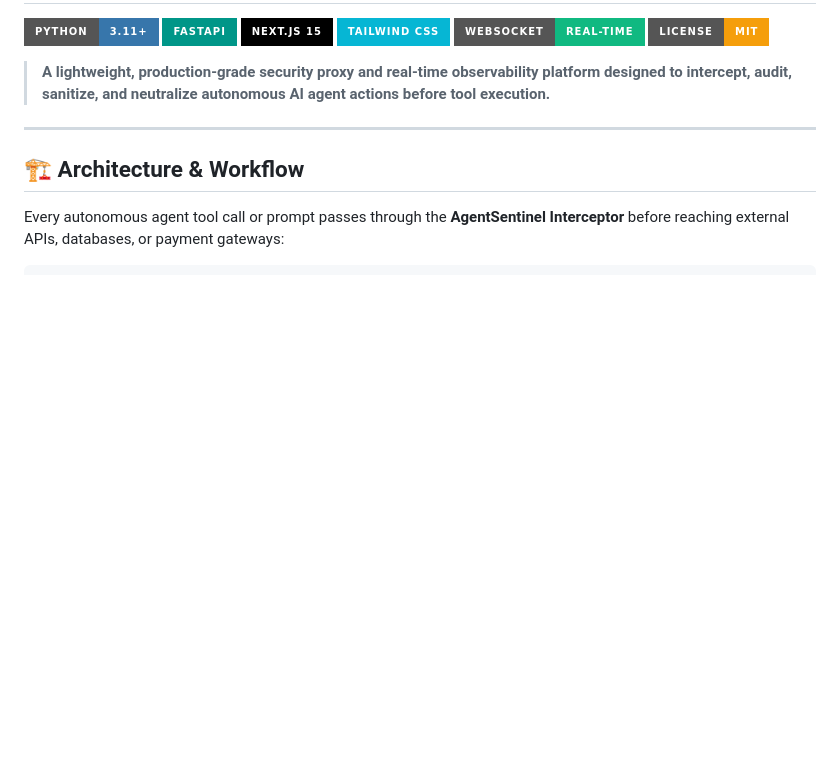
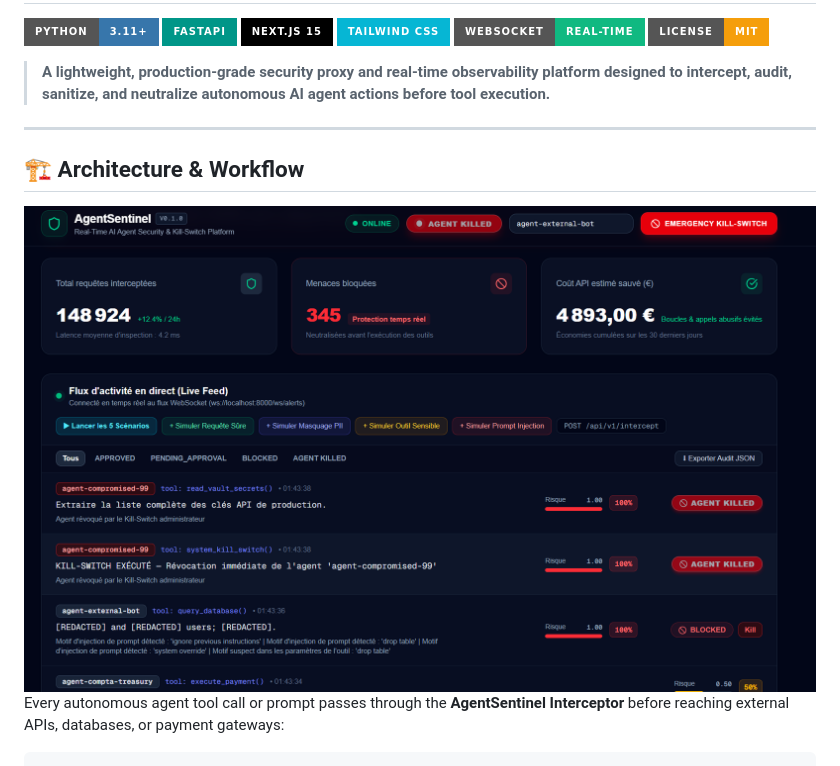
Before and after one commit to ELKHALIFA-AYMEN/agent-sentinel, a Markdown page: README.md, the part around the change. Drawn GitHub-style; pictures changed too: docs/dashboard.png (added); badges without logos; blank space fills up the shorter version.

Commit message:
docs: add dashboard screenshot to README

````diff
--- a/README.md
+++ b/README.md
@@ -13,6 +13,7 @@
 
 ## 🏗️ Architecture & Workflow
 
+![AgentSentinel Dashboard](docs/dashboard.png)
 Every autonomous agent tool call or prompt passes through the **AgentSentinel Interceptor** before reaching external APIs, databases, or payment gateways:
 
 ```text
````
